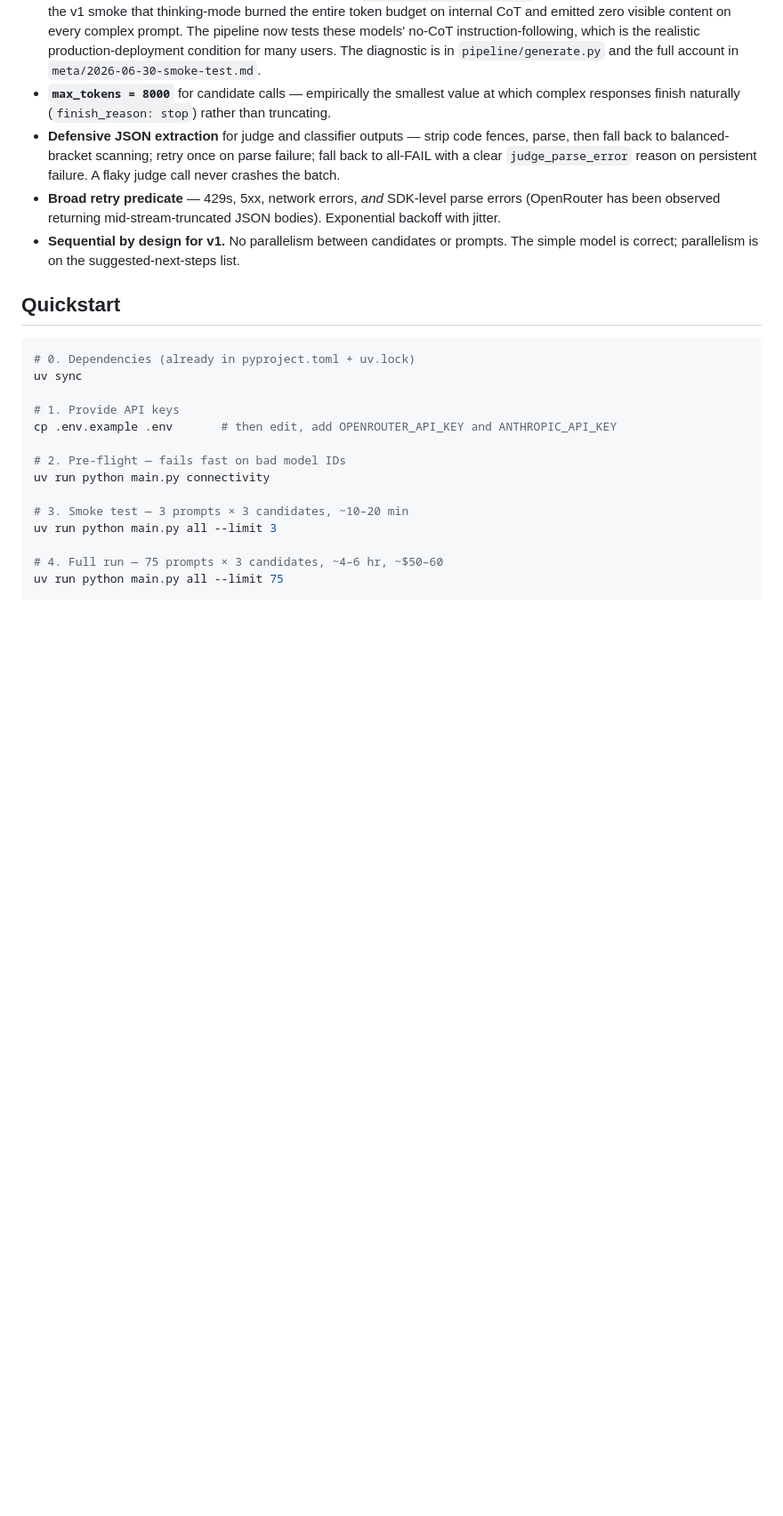
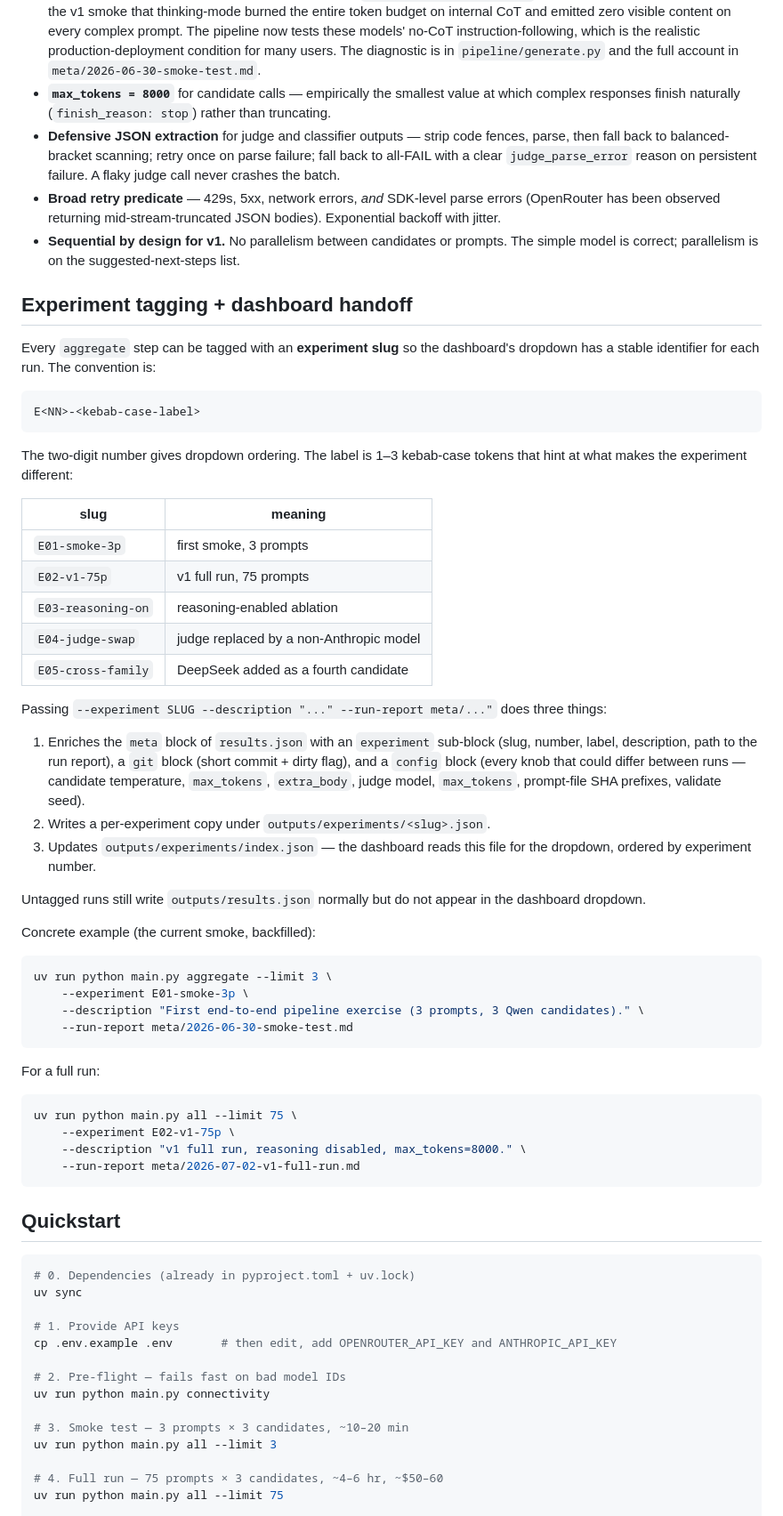
Before and after one commit to smarinacseas/failure-mode-id, a Markdown page: README.md, the part around the change. Shown at 89% size. GitHub-like rendering; blank space fills up the shorter version.

Commit message:
Document experiment tagging in README and TEMPLATE
- README: new "Experiment tagging + dashboard handoff" section
  above Quickstart, explaining the slug convention, the three files
  aggregate writes when tagged, and giving a worked example for both
  backfill and full-run cases.
- TEMPLATE.md: top-of-report banner naming the expected slug so every
  future report is discoverable by its dashboard identifier.
- 2026-06-30-smoke-test.md: banner naming it E01-smoke-3p and pointing
  at its outputs/experiments/ file for the dashboard.

Co-Authored-By: Claude Opus 4.7 (1M context) <noreply@anthropic.com>

````diff
--- a/README.md
+++ b/README.md
@@ -122,6 +122,55 @@ pipeline is decoupled at the JSONL boundary).
 - **Broad retry predicate** — 429s, 5xx, network errors, *and* SDK-level parse errors (OpenRouter has been observed returning mid-stream-truncated JSON bodies). Exponential backoff with jitter.
 - **Sequential by design for v1.** No parallelism between candidates or prompts. The simple model is correct; parallelism is on the suggested-next-steps list.
 
+## Experiment tagging + dashboard handoff
+
+Every `aggregate` step can be tagged with an **experiment slug** so the
+dashboard's dropdown has a stable identifier for each run. The
+convention is:
+
+```
+E<NN>-<kebab-case-label>
+```
+
+The two-digit number gives dropdown ordering. The label is 1–3
+kebab-case tokens that hint at what makes the experiment different:
+
+| slug | meaning |
+| --- | --- |
+| `E01-smoke-3p` | first smoke, 3 prompts |
+| `E02-v1-75p` | v1 full run, 75 prompts |
+| `E03-reasoning-on` | reasoning-enabled ablation |
+| `E04-judge-swap` | judge replaced by a non-Anthropic model |
+| `E05-cross-family` | DeepSeek added as a fourth candidate |
+
+Passing `--experiment SLUG --description "..." --run-report meta/..."`
+does three things:
+
+1. Enriches the `meta` block of `results.json` with an `experiment` sub-block (slug, number, label, description, path to the run report), a `git` block (short commit + dirty flag), and a `config` block (every knob that could differ between runs — candidate temperature, `max_tokens`, `extra_body`, judge model, `max_tokens`, prompt-file SHA prefixes, validate seed).
+2. Writes a per-experiment copy under `outputs/experiments/<slug>.json`.
+3. Updates `outputs/experiments/index.json` — the dashboard reads this file for the dropdown, ordered by experiment number.
+
+Untagged runs still write `outputs/results.json` normally but do not
+appear in the dashboard dropdown.
+
+Concrete example (the current smoke, backfilled):
+
+```bash
+uv run python main.py aggregate --limit 3 \
+    --experiment E01-smoke-3p \
+    --description "First end-to-end pipeline exercise (3 prompts, 3 Qwen candidates)." \
+    --run-report meta/2026-06-30-smoke-test.md
+```
+
+For a full run:
+
+```bash
+uv run python main.py all --limit 75 \
+    --experiment E02-v1-75p \
+    --description "v1 full run, reasoning disabled, max_tokens=8000." \
+    --run-report meta/2026-07-02-v1-full-run.md
+```
+
 ## Quickstart
 
 ```bash
````
Also changed, not shown: meta/2026-06-30-smoke-test.md (+4 -0 lines), meta/TEMPLATE.md (+10 -0 lines).
